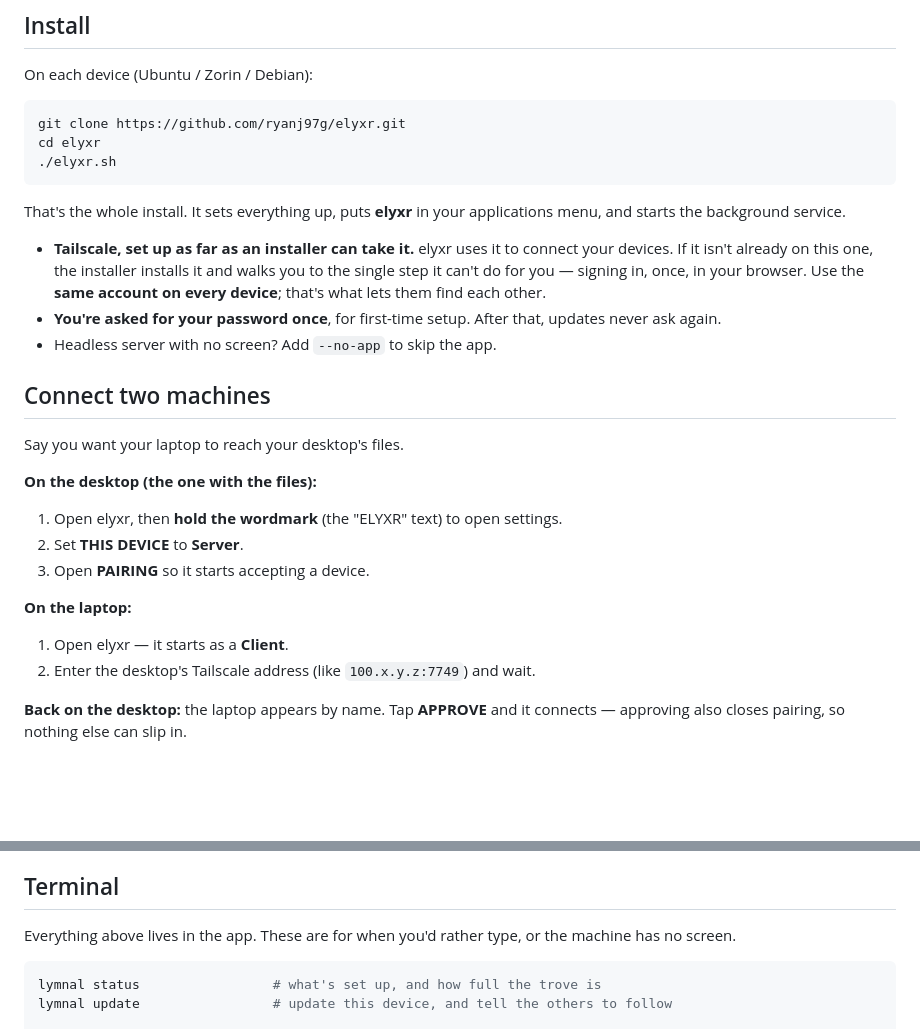
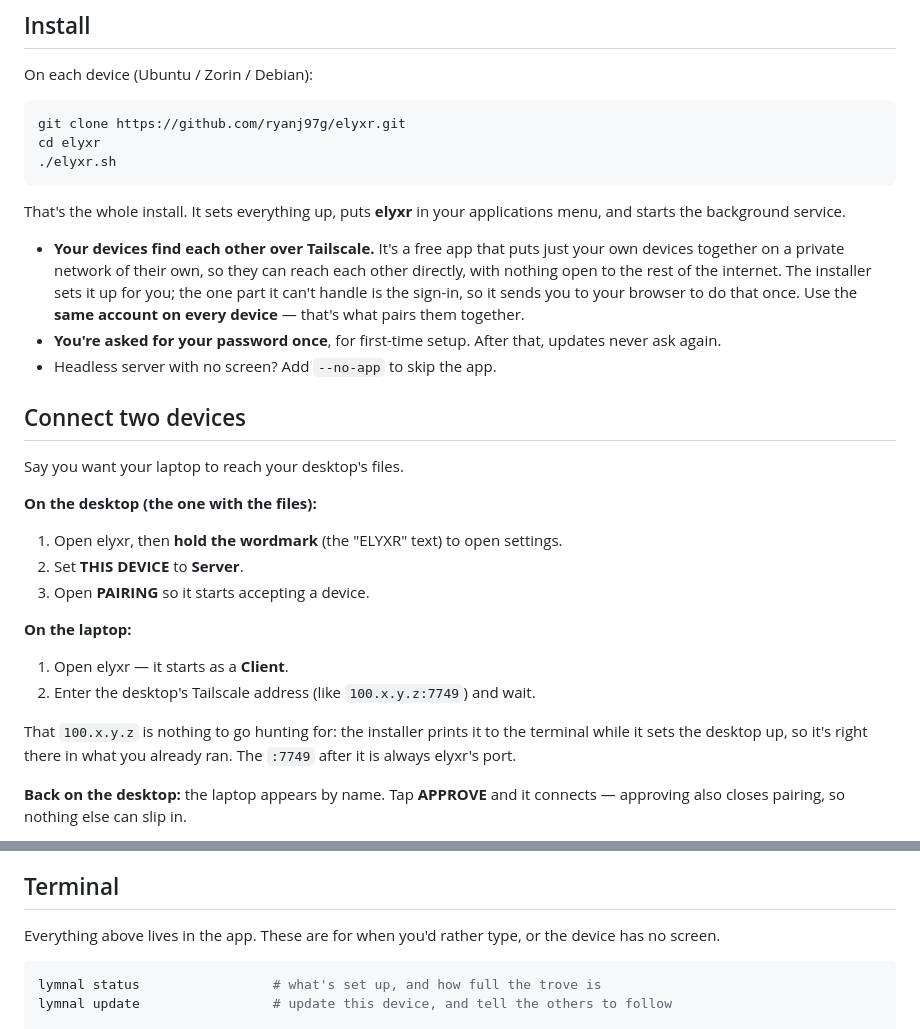
Before and after one commit to ryanj97g/elyxr, a Markdown page: README.md, 2 parts joined by grey strips. GitHub-like rendering; blank space fills up the shorter version.

Commit message:
README: introduce Tailscale plainly, ground the address, standardize on 'device'
- lead with what Tailscale is (a free app that puts just your own devices on a
  private network) before using it, instead of a jargon aside
- say where the address comes from: the installer prints it to the terminal
  during setup, so there's no hunting for it
- use 'device' everywhere in the docs, not 'machine'

````diff
--- a/README.md
+++ b/README.md
@@ -33,16 +33,17 @@ cd elyxr
 That's the whole install. It sets everything up, puts **elyxr** in your
 applications menu, and starts the background service.
 
-- **Tailscale, set up as far as an installer can take it.** elyxr uses it to
-  connect your devices. If it isn't already on this one, the installer installs
-  it and walks you to the single step it can't do for you — signing in, once, in
-  your browser. Use the **same account on every device**; that's what lets them
-  find each other.
+- **Your devices find each other over Tailscale.** It's a free app that puts
+  just your own devices together on a private network of their own, so they can
+  reach each other directly, with nothing open to the rest of the internet. The
+  installer sets it up for you; the one part it can't handle is the sign-in, so
+  it sends you to your browser to do that once. Use the **same account on every
+  device** — that's what pairs them together.
 - **You're asked for your password once**, for first-time setup. After that,
   updates never ask again.
 - Headless server with no screen? Add `--no-app` to skip the app.
 
-## Connect two machines
+## Connect two devices
 
 Say you want your laptop to reach your desktop's files.
 
@@ -56,6 +57,10 @@ Say you want your laptop to reach your desktop's files.
 
 1. Open elyxr — it starts as a **Client**.
 2. Enter the desktop's Tailscale address (like `100.x.y.z:7749`) and wait.
+
+That `100.x.y.z` is nothing to go hunting for: the installer prints it to the
+terminal while it sets the desktop up, so it's right there in what you already
+ran. The `:7749` after it is always elyxr's port.
 
 **Back on the desktop:** the laptop appears by name. Tap **APPROVE** and it
 connects — approving also closes pairing, so nothing else can slip in.
@@ -99,7 +104,7 @@ The only thing that waits is a file mid-upload.
 ## Terminal
 
 Everything above lives in the app. These are for when you'd rather type, or the
-machine has no screen.
+device has no screen.
 
 ```sh
 lymnal status                 # what's set up, and how full the trove is
````
Also changed, not shown: SPECS.md (+3 -3 lines).
